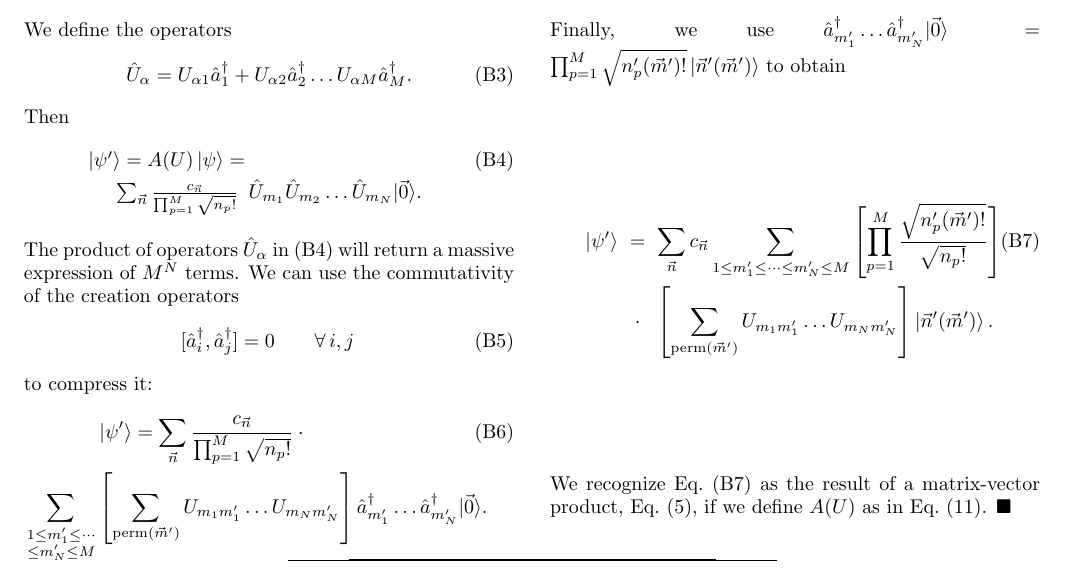
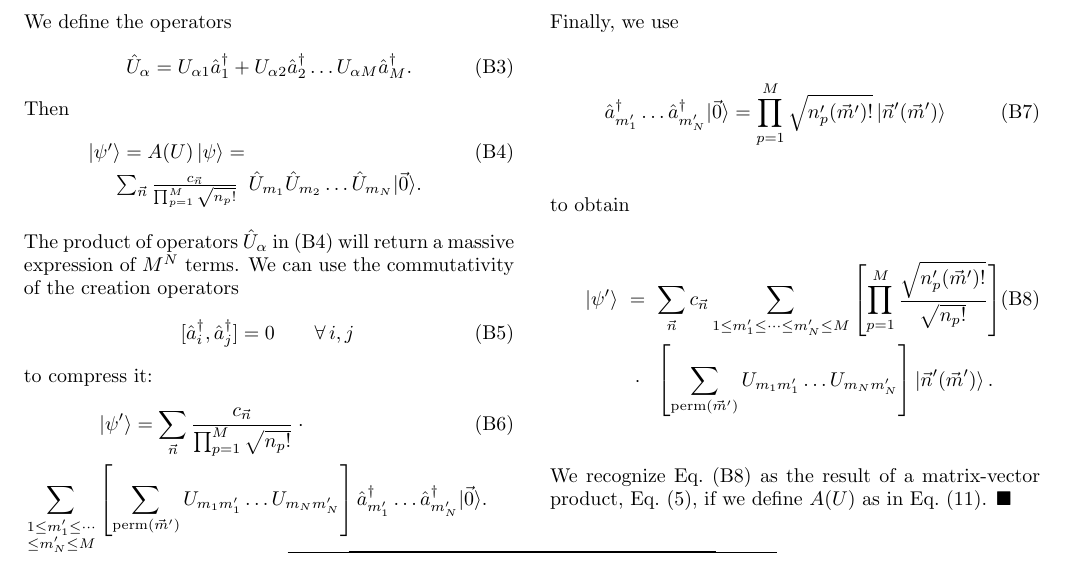
Before and after one commit to jsmith74/block-encoding, a LaTeX paper (EfficientLOSimulation.tex): part of page 8 of 8, cut so that both start at the same text. Compiled offline with pdfLaTeX.

Commit message:
fixed an equation

```diff
--- a/EfficientLOSimulation.tex
+++ b/EfficientLOSimulation.tex
@@ -554,7 +554,11 @@ to compress it:
 \ket{\psi^\prime} = \sum_{\vec{n}} \frac{c_{\vec{n}}}{\prod_{p=1}^{M} \sqrt{n_p !}} \cdot \quad \quad \quad \quad \quad \quad \quad \quad \quad \\  \nonumber \sum_{\substack{1 \le m_1^\prime \le \cdots \\ \le m_N^\prime \le M}}
 \left[ \sum_{\textrm{perm}(\vec{m}^\prime)} U_{m_1 m_1^\prime} \dots U_{m_N m_N^\prime} \right] \hat{a}_{m_1^\prime}^\dagger \dots \hat{a}_{m_N^\prime}^\dagger |\vec{0} \rangle.
 \end{eqnarray}
-Finally, we use $\hat{a}_{m_1^\prime}^\dagger \dots \hat{a}_{m_N^\prime}^\dagger |\vec{0} \rangle =  \prod_{p=1}^{M} \sqrt{ n_p^\prime(\vec{m}^\prime)! } \ket{\vec{n}^\prime(\vec{m}^\prime)} $ to obtain
+Finally, we use
+\begin{equation}
+\hat{a}_{m_1^\prime}^\dagger \dots \hat{a}_{m_N^\prime}^\dagger |\vec{0} \rangle =  \prod_{p=1}^{M} \sqrt{ n_p^\prime(\vec{m}^\prime)! } \ket{\vec{n}^\prime(\vec{m}^\prime)}
+\end{equation}
+ to obtain
 \begin{eqnarray}
 \label{Fact 2 Proof Checkpoint 2}
 \small \ket{\psi^\prime} &=& \sum_{\vec{n}} c_{\vec{n}}   \sum_{1 \le m_1^\prime \le \cdots \le m_N^\prime \le M}
```
